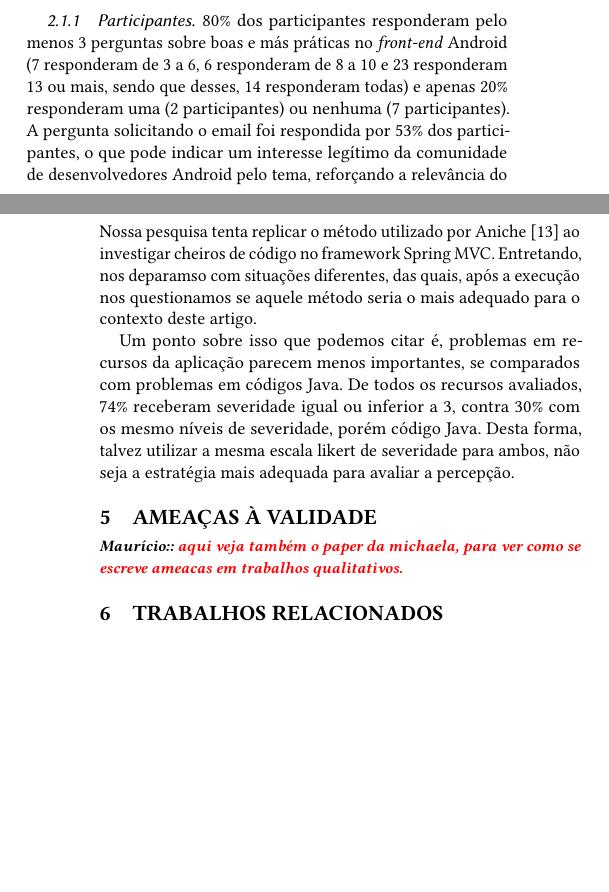
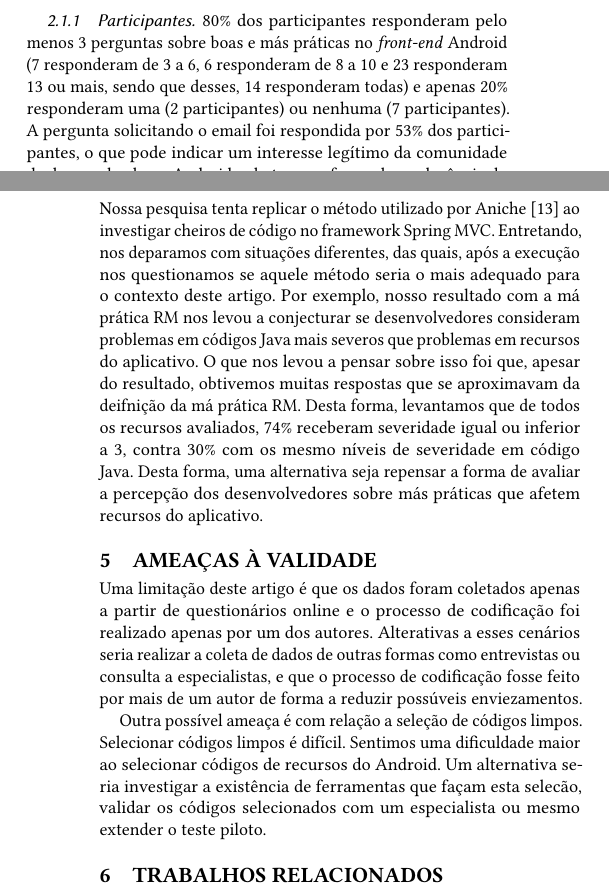
Before and after one commit to SuelenGC/android-code-smells-article, a LaTeX paper (article.tex, which reads discussion.tex, threats-to_validity.tex): two parts of the columns of pages 2 and 10 of 11, joined at a grey line, cut so that both start at the same text, the shorter picture padded with empty space. Compiled offline with pdfLaTeX.

Commit message:
Conclusion, discussion and so on

```diff
--- a/article.tex
+++ b/article.tex
@@ -238,7 +238,6 @@
 
 \section{Ameaças à Validade}
 \label{ameacas}
-\mau{aqui veja também o paper da michaela, para ver como se escreve ameacas em trabalhos qualitativos.}
 \input{threats-to_validity}
 
 \section{Trabalhos Relacionados}
--- a/discussion.tex
+++ b/discussion.tex
@@ -1,4 +1,2 @@
 % -*- root: article.tex -*-
-Nossa pesquisa tenta replicar o método utilizado por Aniche \cite{FinavaroAniche2016} ao investigar cheiros de código no framework Spring MVC. Entretando, nos deparamso com situações diferentes, das quais, após a execução nos questionamos se aquele método seria o mais adequado para o contexto deste artigo.
-
-Um ponto sobre isso que podemos citar é, problemas em recursos da aplicação parecem menos importantes, se comparados com problemas em códigos Java. De todos os recursos avaliados, 74\% receberam severidade igual ou inferior a 3, contra 30\% com os mesmo níveis de severidade, porém código Java.  Desta forma, talvez utilizar a mesma escala likert de severidade para ambos, não seja a estratégia mais adequada para avaliar a percepção.
+Nossa pesquisa tenta replicar o método utilizado por Aniche \cite{FinavaroAniche2016} ao investigar cheiros de código no framework Spring MVC. Entretando, nos deparamos com situações diferentes, das quais, após a execução nos questionamos se aquele método seria o mais adequado para o contexto deste artigo. Por exemplo, nosso resultado com a má prática RM nos levou a conjecturar se desenvolvedores consideram problemas em códigos Java mais severos que problemas em recursos do aplicativo. O que nos levou a pensar sobre isso foi que, apesar do resultado, obtivemos muitas respostas que se aproximavam da deifnição da má prática RM. Desta forma, levantamos que de todos os recursos avaliados, 74\% receberam severidade igual ou inferior a 3, contra 30\% com os mesmo níveis de severidade em código Java. Desta forma, uma alternativa seja repensar a forma de avaliar a percepção dos desenvolvedores sobre más práticas que afetem recursos do aplicativo.
--- a/threats-to_validity.tex
+++ b/threats-to_validity.tex
@@ -1 +1,4 @@
 % -*- root: article.tex -*-
+Uma limitação deste artigo é que os dados foram coletados apenas a partir de questionários online e o processo de codificação foi realizado apenas por um dos autores. Alterativas a esses cenários seria realizar a coleta de dados de outras formas como entrevistas ou consulta a especialistas, e que o processo de codificação fosse feito por mais de um autor de forma a reduzir possúveis enviezamentos.
+
+Outra possível ameaça é com relação a seleção de códigos limpos. Selecionar códigos limpos é difícil. Sentimos uma dificuldade maior ao selecionar códigos de recursos do Android. Um alternativa seria investigar a existência de ferramentas que façam esta selecão, validar os códigos selecionados com um especialista ou mesmo extender o teste piloto.
```
Also changed, not shown: related-work.tex (+1 -1 lines), results-2.tex (+1 -1 lines), article.pdf, article.tex (2 more changed lines).
